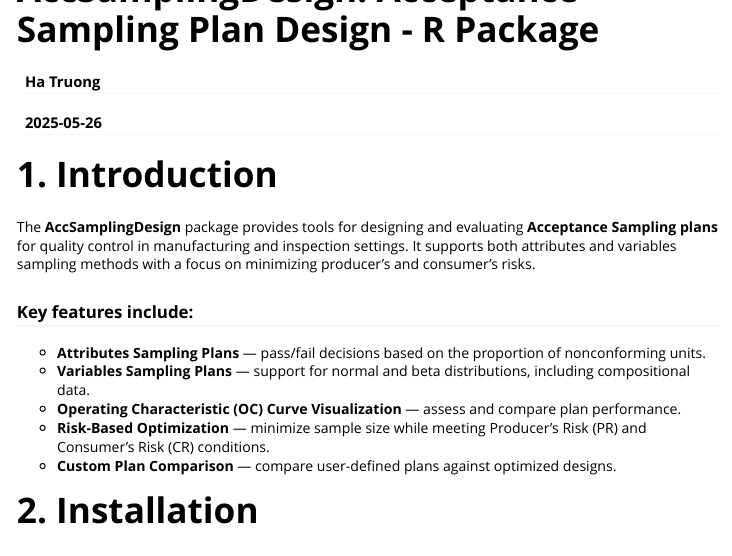
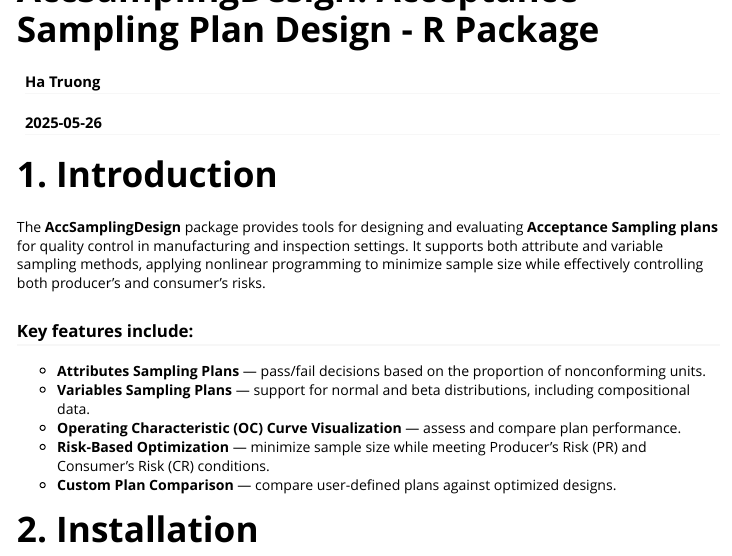
Before and after one commit to vietha/AccSamplingDesign, an R Markdown document (vignettes/introduction.Rmd): the page in a window 1100 px wide, from its top. Rendered offline with R 4.5, knitr and Pandoc, with nearby package versions; some code elsewhere in the file could not run offline; long lines of code are wrapped.

Commit message:
update introduction

```diff
--- a/vignettes/introduction.Rmd
+++ b/vignettes/introduction.Rmd
@@ -21,7 +21,7 @@
 
 # 1. Introduction
 
-The **AccSamplingDesign** package provides tools for designing and evaluating **Acceptance Sampling plans** for quality control in manufacturing and inspection settings. It supports both attributes and variables sampling methods with a focus on minimizing producer’s and consumer’s risks.
+The **AccSamplingDesign** package provides tools for designing and evaluating **Acceptance Sampling plans** for quality control in manufacturing and inspection settings. It supports both attribute and variable sampling methods, applying nonlinear programming to minimize sample size while effectively controlling both producer’s and consumer’s risks.
 
 ### Key features include:
 
```
Also changed, not shown: README.md.
